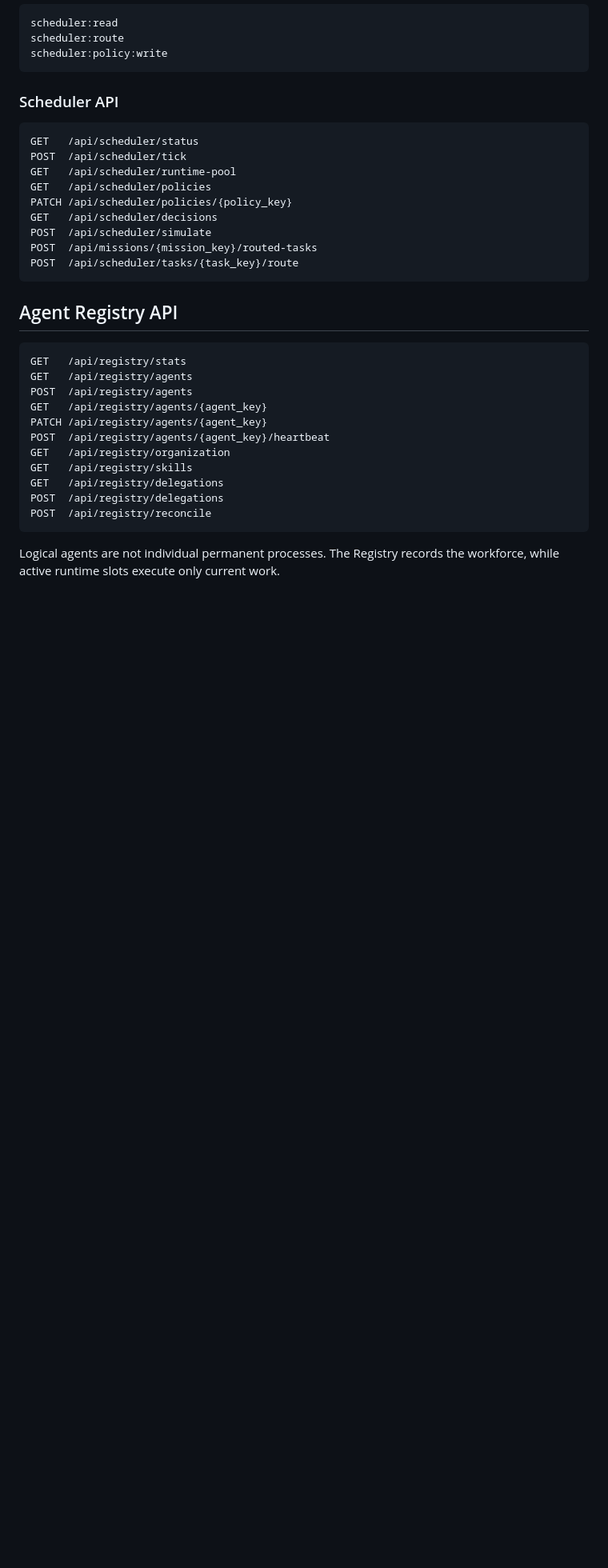
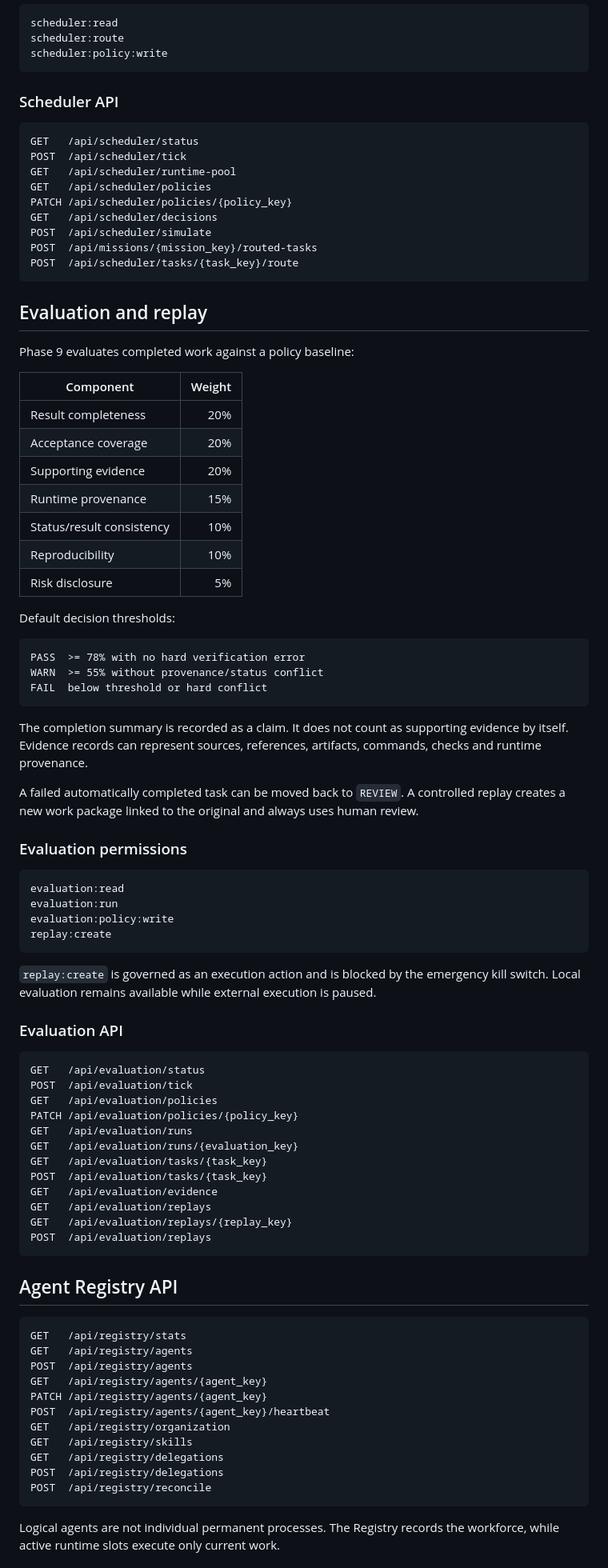
Before and after one commit to paddman/Beezaoffice, a Markdown page: README.md, the part around one of its changes. Shown at 80% size. Rendered like a GitHub page; blank space fills up the shorter version.

Commit message:
docs: describe Phase 9 evaluation verification and replay

````diff
--- a/README.md
+++ b/README.md
@@ -214,6 +236,60 @@ GET   /api/scheduler/decisions
 POST  /api/scheduler/simulate
 POST  /api/missions/{mission_key}/routed-tasks
 POST  /api/scheduler/tasks/{task_key}/route
+```
+
+## Evaluation and replay
+
+Phase 9 evaluates completed work against a policy baseline:
+
+| Component | Weight |
+|---|---:|
+| Result completeness | 20% |
+| Acceptance coverage | 20% |
+| Supporting evidence | 20% |
+| Runtime provenance | 15% |
+| Status/result consistency | 10% |
+| Reproducibility | 10% |
+| Risk disclosure | 5% |
+
+Default decision thresholds:
+
+```text
+PASS  >= 78% with no hard verification error
+WARN  >= 55% without provenance/status conflict
+FAIL  below threshold or hard conflict
+```
+
+The completion summary is recorded as a claim. It does not count as supporting evidence by itself. Evidence records can represent sources, references, artifacts, commands, checks and runtime provenance.
+
+A failed automatically completed task can be moved back to `REVIEW`. A controlled replay creates a new work package linked to the original and always uses human review.
+
+### Evaluation permissions
+
+```text
+evaluation:read
+evaluation:run
+evaluation:policy:write
+replay:create
+```
+
+`replay:create` is governed as an execution action and is blocked by the emergency kill switch. Local evaluation remains available while external execution is paused.
+
+### Evaluation API
+
+```text
+GET   /api/evaluation/status
+POST  /api/evaluation/tick
+GET   /api/evaluation/policies
+PATCH /api/evaluation/policies/{policy_key}
+GET   /api/evaluation/runs
+GET   /api/evaluation/runs/{evaluation_key}
+GET   /api/evaluation/tasks/{task_key}
+POST  /api/evaluation/tasks/{task_key}
+GET   /api/evaluation/evidence
+GET   /api/evaluation/replays
+GET   /api/evaluation/replays/{replay_key}
+POST  /api/evaluation/replays
 ```
 
 ## Agent Registry API
````
Also changed, not shown: other parts of README.md (+29 -2 lines).
